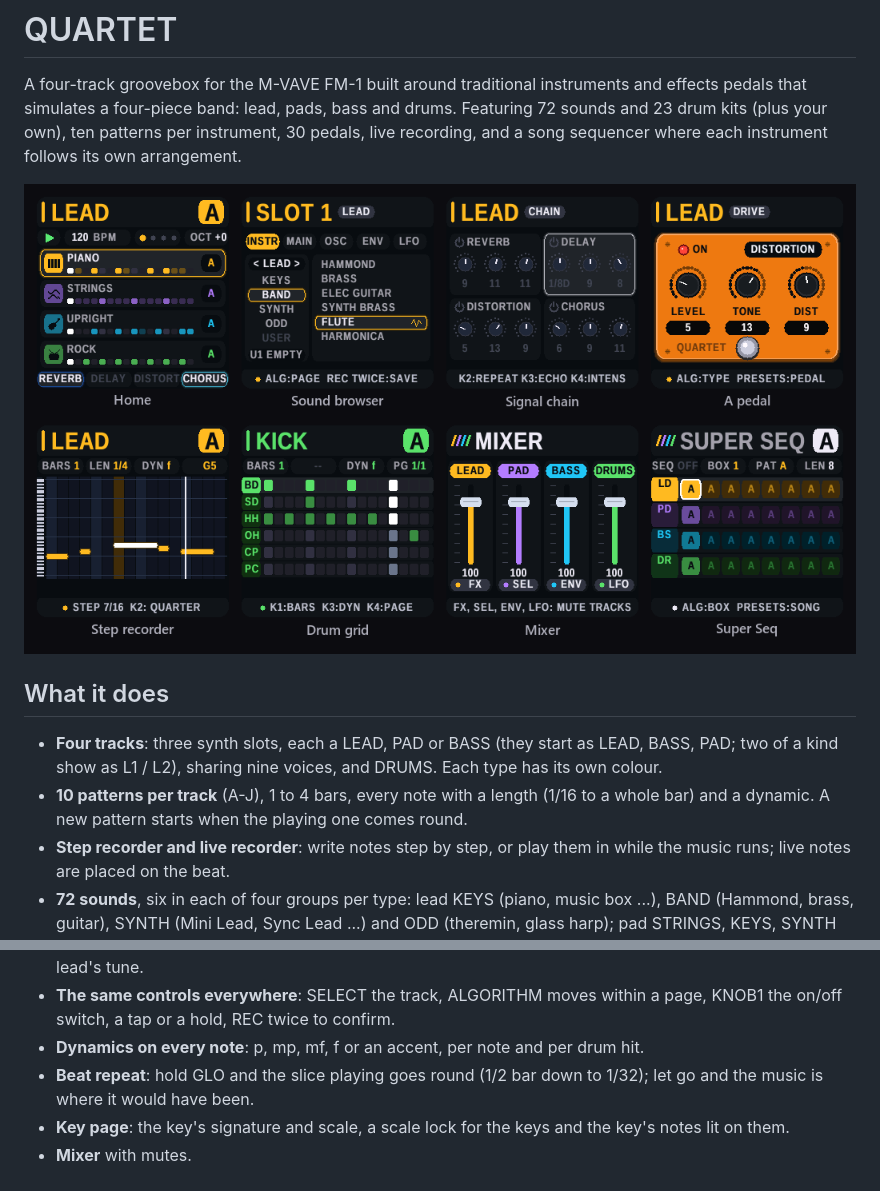
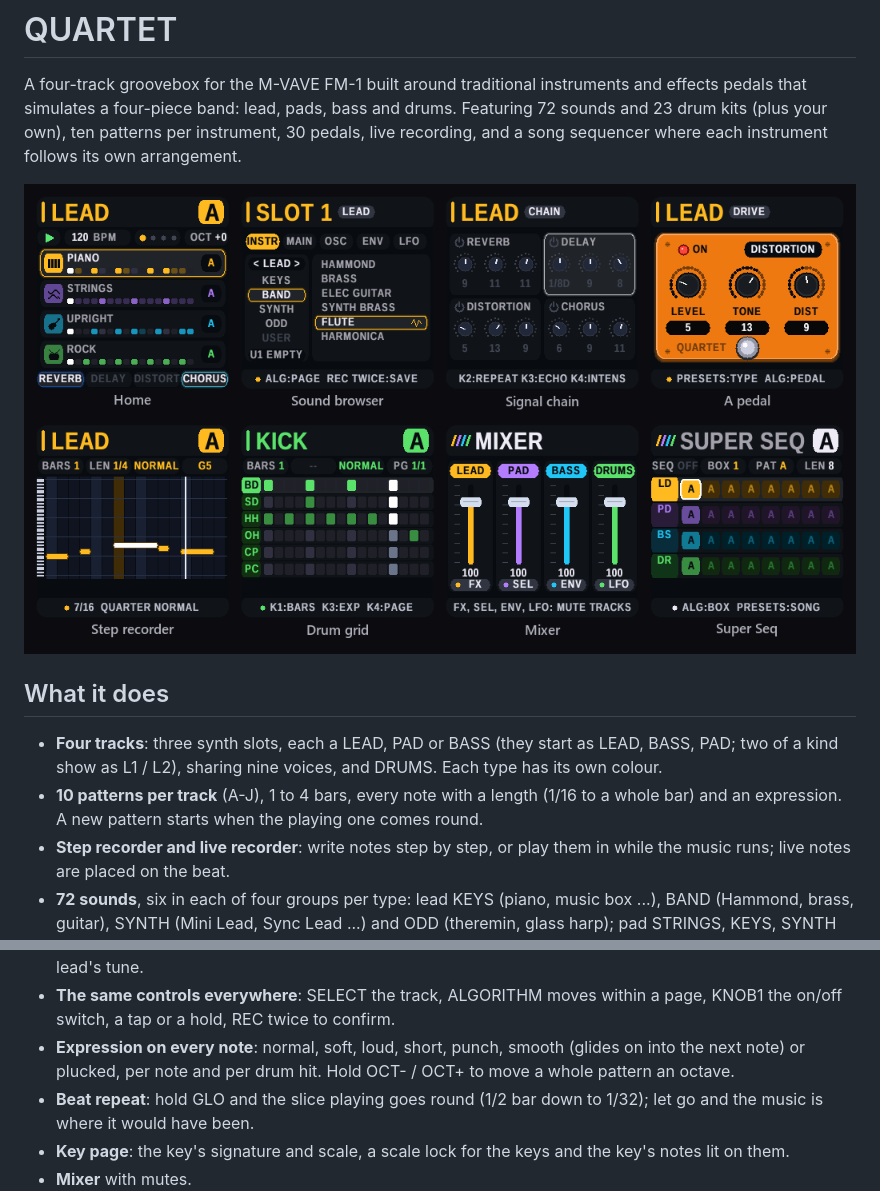
Before and after one commit to MammothCheese/quartet, a Markdown page: README.md, 2 parts joined by grey strips. GitHub-like rendering; pictures changed too: docs/screens.png.

```diff
--- a/README.md
+++ b/README.md
@@ -10,7 +10,7 @@ A four-track groovebox for the M-VAVE FM-1 built around traditional instruments
 
 - **Four tracks**: three synth slots, each a LEAD, PAD or BASS (they start as LEAD, BASS, PAD; two of a kind show as
   L1 / L2), sharing nine voices, and DRUMS. Each type has its own colour.
-- **10 patterns per track** (A-J), 1 to 4 bars, every note with a length (1/16 to a whole bar) and a dynamic. A new
+- **10 patterns per track** (A-J), 1 to 4 bars, every note with a length (1/16 to a whole bar) and an expression. A new
   pattern starts when the playing one comes round.
 - **Step recorder and live recorder**: write notes step by step, or play them in while the music runs; live notes
   are placed on the beat.
@@ -35,7 +35,8 @@ A four-track groovebox for the M-VAVE FM-1 built around traditional instruments
   tune.
 - **The same controls everywhere**: SELECT the track, ALGORITHM moves within a page, KNOB1 the on/off switch, a tap or a
   hold, REC twice to confirm.
-- **Dynamics on every note**: p, mp, mf, f or an accent, per note and per drum hit.
+- **Expression on every note**: normal, soft, loud, short, punch, smooth (glides on into the next note) or plucked,
+  per note and per drum hit. Hold OCT- / OCT+ to move a whole pattern an octave.
 - **Beat repeat**: hold GLO and the slice playing goes round (1/2 bar down to 1/32); let go and the music is where it
   would have been.
 - **Key page**: the key's signature and scale, a scale lock for the keys and the key's notes lit on them.
```
Also changed, not shown: docs/USER_GUIDE.md (+26 -12 lines), docs/guide/drums.png, docs/guide/pedal.png, docs/guide/roll.png, 4 other files.
